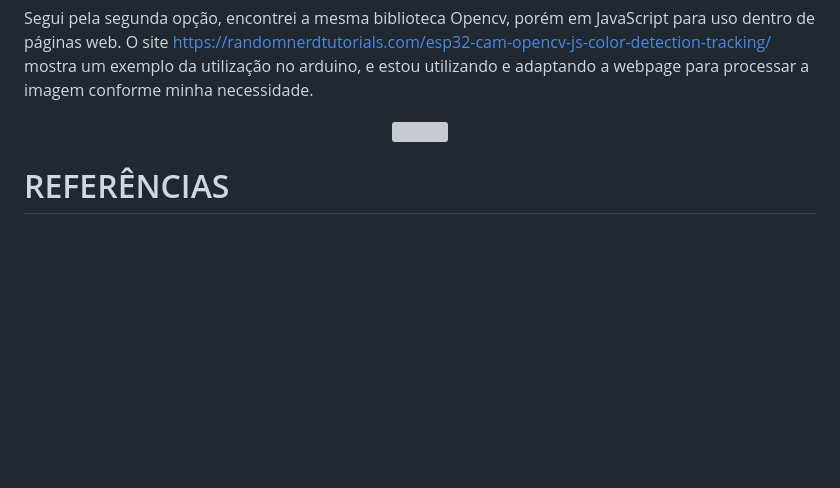
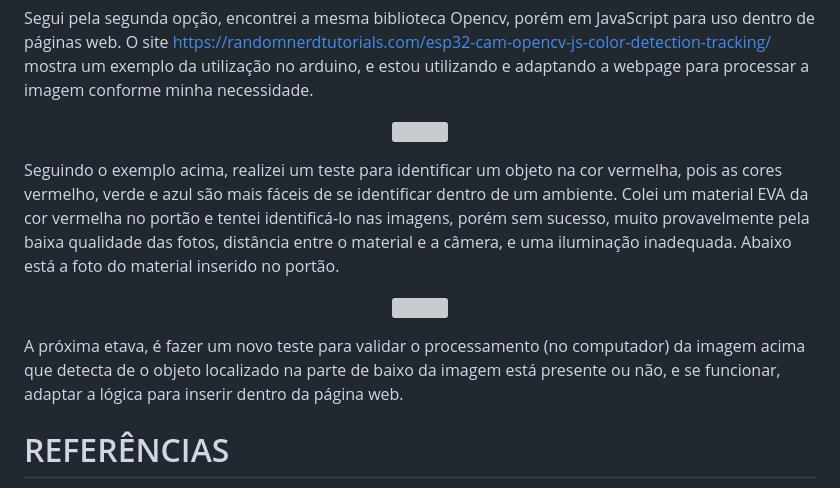
Before and after one commit to brunoeduf1/ProjetoIntegrador, a Markdown page: README.md, the part around the change. GitHub-like rendering; blank space fills up the shorter version; grey boxes are pictures that could not be loaded.

```diff
--- a/README.md
+++ b/README.md
@@ -147,6 +147,14 @@ Segui pela segunda opção, encontrei a mesma biblioteca Opencv, porém em JavaS
   <img src="https://github.com/brunoeduf1/ProjetoIntegrador/assets/69606316/80c2ea23-36fb-43eb-b822-697f320a1303">
 </p>
 
+Seguindo o exemplo acima, realizei um teste para identificar um objeto na cor vermelha, pois as cores vermelho, verde e azul são mais fáceis de se identificar dentro de um ambiente. Colei um material EVA da cor vermelha no portão e tentei identificá-lo nas imagens, porém sem sucesso, muito provavelmente pela baixa qualidade das fotos, distância entre o material e a câmera, e uma iluminação inadequada. Abaixo está a foto do material inserido no portão.
+
+<p align="center">
+  <img src="https://github.com/brunoeduf1/ProjetoIntegrador/assets/69606316/f26d7146-f009-45f0-90c4-4510a03e911e">
+</p>
+
+A próxima etava, é fazer um novo teste para validar o processamento (no computador) da imagem acima que detecta de o objeto localizado na parte de baixo da imagem está presente ou não, e se funcionar, adaptar a lógica para inserir dentro da página web.
+
 
 # REFERÊNCIAS
 
```
